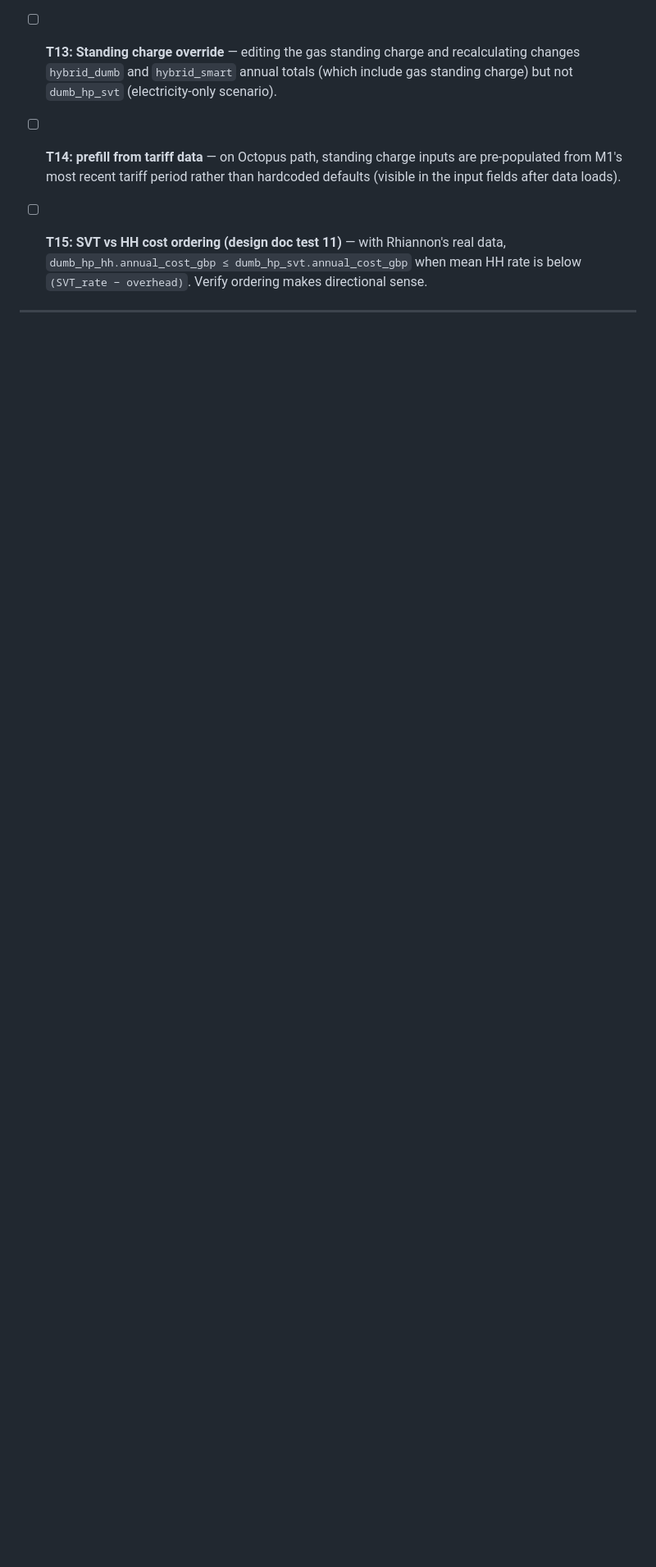
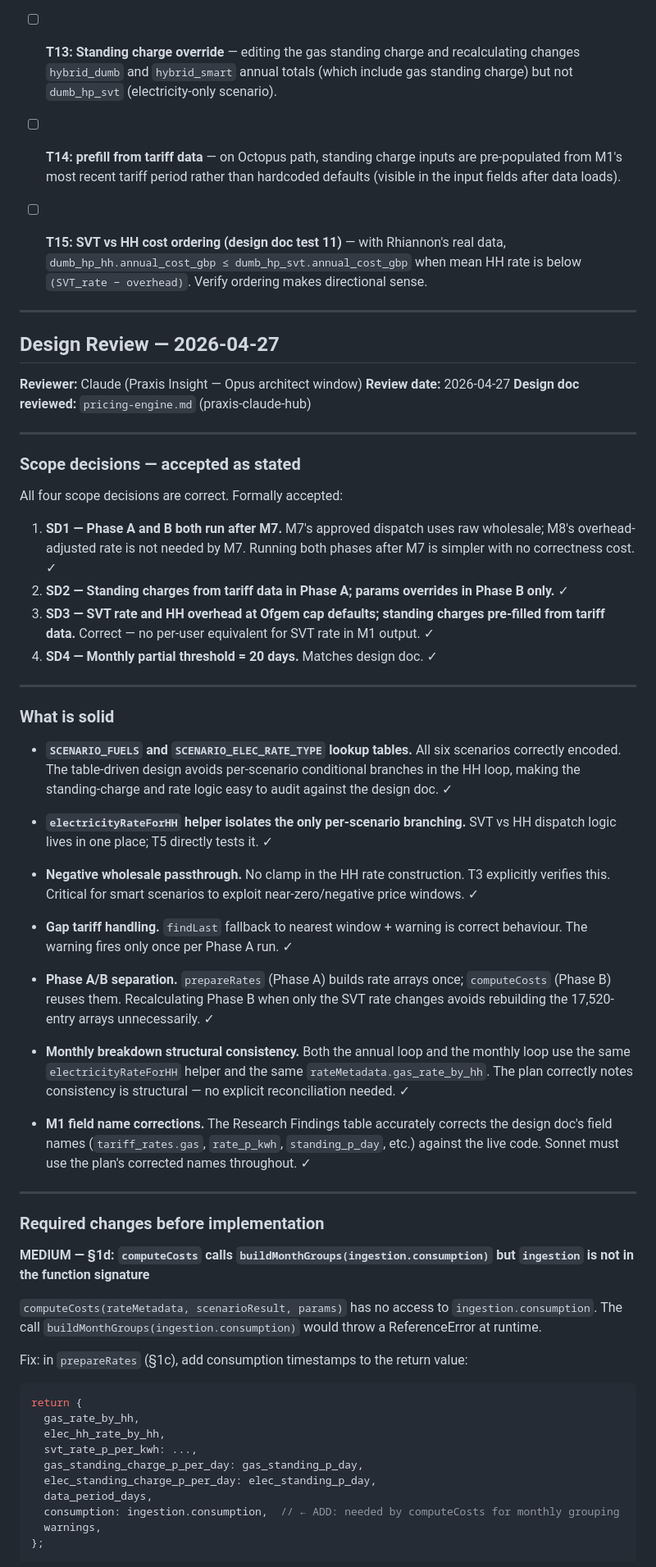
Before and after one commit to rmulherin/heatpump-analyser, a Markdown page: docs/plans/m8-pricing-engine.md, the part around one of its changes. Shown at 82% size. Rendered like a GitHub page; blank space fills up the shorter version.

Commit message:
M8 plan — Design Review complete, approved with edits 2026-04-27
Review by Opus architect window. One MEDIUM required change:

computeCosts calls buildMonthGroups(ingestion.consumption) but ingestion
is not in the function signature — ReferenceError at runtime. Fix: add
consumption: ingestion.consumption to rateMetadata return in prepareRates,
then call buildMonthGroups(rateMetadata.consumption) in computeCosts.

Four LOW observations (missing warnings declarations, hh_overhead inside
loop, parseFloat||default rejects 0, stale §2g comment-line instruction).
Not conditions of approval.

Four scope decisions accepted as stated.

Co-Authored-By: Claude Sonnet 4.6 <noreply@anthropic.com>

````diff
--- a/docs/plans/m8-pricing-engine.md
+++ b/docs/plans/m8-pricing-engine.md
@@ -722,3 +722,78 @@ the first and last calendar months of the data period.
 
 ---
 
+## Design Review — 2026-04-27
+
+**Reviewer:** Claude (Praxis Insight — Opus architect window)
+**Review date:** 2026-04-27
+**Design doc reviewed:** `pricing-engine.md` (praxis-claude-hub)
+
+---
+
+### Scope decisions — accepted as stated
+
+All four scope decisions are correct. Formally accepted:
+
+1. **SD1 — Phase A and B both run after M7.** M7's approved dispatch uses raw wholesale;
+   M8's overhead-adjusted rate is not needed by M7. Running both phases after M7 is simpler
+   with no correctness cost. ✓
+2. **SD2 — Standing charges from tariff data in Phase A; params overrides in Phase B only.** ✓
+3. **SD3 — SVT rate and HH overhead at Ofgem cap defaults; standing charges pre-filled from
+   tariff data.** Correct — no per-user equivalent for SVT rate in M1 output. ✓
+4. **SD4 — Monthly partial threshold = 20 days.** Matches design doc. ✓
+
+---
+
+### What is solid
+
+- **`SCENARIO_FUELS` and `SCENARIO_ELEC_RATE_TYPE` lookup tables.** All six scenarios
+  correctly encoded. The table-driven design avoids per-scenario conditional branches in the
+  HH loop, making the standing-charge and rate logic easy to audit against the design doc. ✓
+
+- **`electricityRateForHH` helper isolates the only per-scenario branching.** SVT vs HH
+  dispatch logic lives in one place; T5 directly tests it. ✓
+
+- **Negative wholesale passthrough.** No clamp in the HH rate construction. T3 explicitly
+  verifies this. Critical for smart scenarios to exploit near-zero/negative price windows. ✓
+
+- **Gap tariff handling.** `findLast` fallback to nearest window + warning is correct
+  behaviour. The warning fires only once per Phase A run. ✓
+
+- **Phase A/B separation.** `prepareRates` (Phase A) builds rate arrays once; `computeCosts`
+  (Phase B) reuses them. Recalculating Phase B when only the SVT rate changes avoids
+  rebuilding the 17,520-entry arrays unnecessarily. ✓
+
+- **Monthly breakdown structural consistency.** Both the annual loop and the monthly loop
+  use the same `electricityRateForHH` helper and the same `rateMetadata.gas_rate_by_hh`.
+  The plan correctly notes consistency is structural — no explicit reconciliation needed. ✓
+
+- **M1 field name corrections.** The Research Findings table accurately corrects the
+  design doc's field names (`tariff_rates.gas`, `rate_p_kwh`, `standing_p_day`, etc.)
+  against the live code. Sonnet must use the plan's corrected names throughout. ✓
+
+---
+
+### Required changes before implementation
+
+**MEDIUM — §1d: `computeCosts` calls `buildMonthGroups(ingestion.consumption)` but
+`ingestion` is not in the function signature**
+
+`computeCosts(rateMetadata, scenarioResult, params)` has no access to
+`ingestion.consumption`. The call `buildMonthGroups(ingestion.consumption)` would throw
+a ReferenceError at runtime.
+
+Fix: in `prepareRates` (§1c), add consumption timestamps to the return value:
+
+```javascript
+return {
+  gas_rate_by_hh,
+  elec_hh_rate_by_hh,
+  svt_rate_p_per_kwh: ...,
+  gas_standing_charge_p_per_day: gas_standing_p_day,
+  elec_standing_charge_p_per_day: elec_standing_p_day,
+  data_period_days,
+  consumption: ingestion.consumption,  // ← ADD: needed by computeCosts for monthly grouping
+  warnings,
+};
+```
+
````
Also changed, not shown: other parts of docs/plans/m8-pricing-engine.md (+45 -1 lines).
